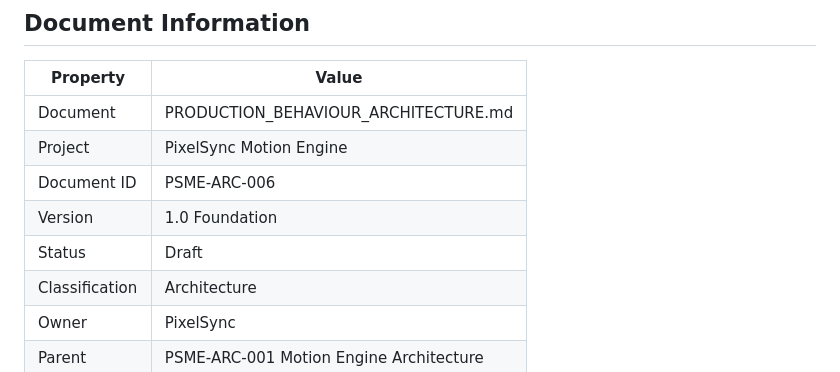
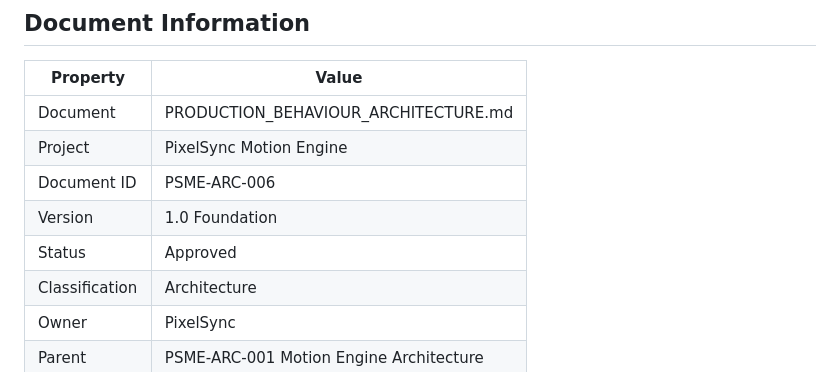
Before and after one commit to pebblehed/pixelsync-motion-engine, a Markdown page: docs/architecture/PRODUCTION_BEHAVIOUR_ARCHITECTURE.md, the part around the change. Rendered like a GitHub page.

```diff
--- a/docs/architecture/PRODUCTION_BEHAVIOUR_ARCHITECTURE.md
+++ b/docs/architecture/PRODUCTION_BEHAVIOUR_ARCHITECTURE.md
@@ -8,7 +8,7 @@
 | Project        | PixelSync Motion Engine                 |
 | Document ID    | PSME-ARC-006                            |
 | Version        | 1.0 Foundation                          |
-| Status         | Draft                                   |
+| Status         | Approved                                |
 | Classification | Architecture                            |
 | Owner          | PixelSync                               |
 | Parent         | PSME-ARC-001 Motion Engine Architecture |
```
Also changed, not shown: docs/implementation/PRODUCTION_BEHAVIOUR_IMPLEMENTATION_MODEL.md (added, +453 -0 lines).
